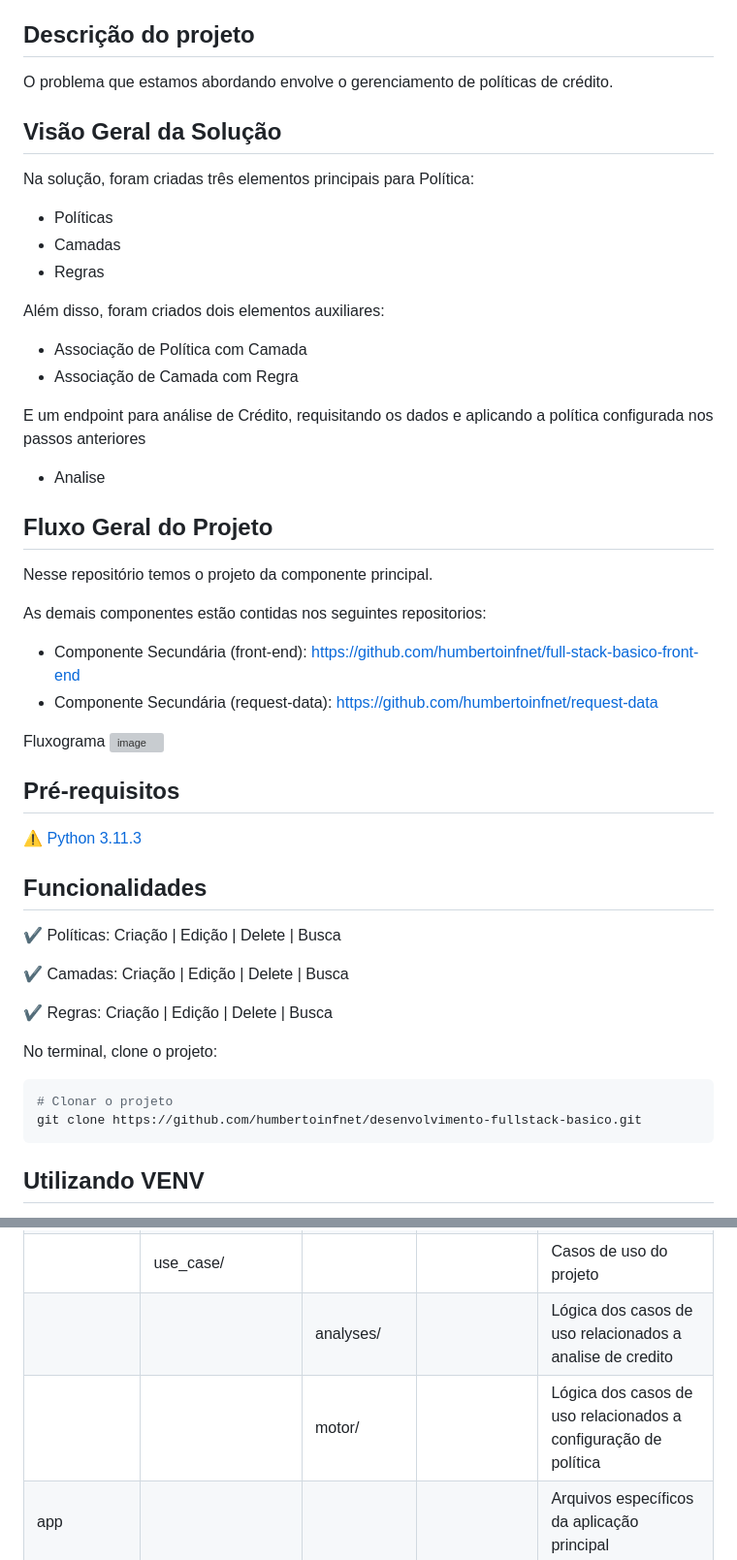
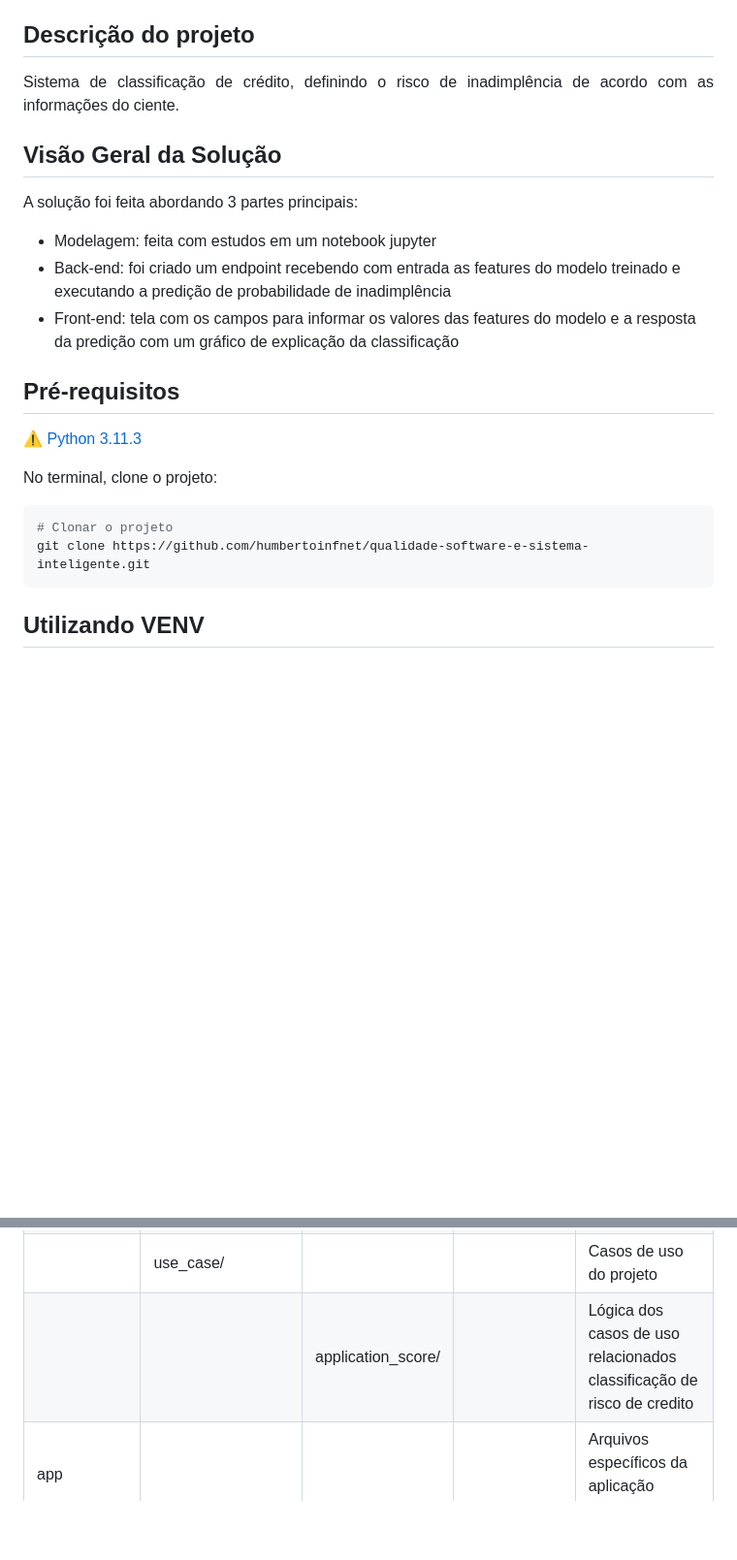
Before and after one commit to humbertoinfnet/qualidade-software-e-sistema-inteligente, a Markdown page: README.md, 2 parts joined by grey strips. Shown: that part at 97% size. Rendered like a GitHub page; blank space fills up the shorter version; grey boxes are pictures that could not be loaded.

Commit message:
feat: atualzia readme

````diff
--- a/README.md
+++ b/README.md
@@ -15,52 +15,28 @@
 ## Descrição do projeto
 
 <p align="justify">
-  O problema que estamos abordando envolve o gerenciamento de políticas de crédito.
+  Sistema de classificação de crédito, definindo o risco de inadimplência de acordo com as informações do ciente.
 </p>
 
 ## Visão Geral da Solução
 
-Na solução, foram criadas três elementos principais para Política:
+A solução foi feita abordando 3 partes principais:
 
-- Políticas
-- Camadas
-- Regras
+- Modelagem: feita com estudos em um notebook jupyter
+- Back-end: foi criado um endpoint recebendo com entrada as features do modelo treinado e executando a predição de probabilidade de inadimplência
+- Front-end: tela com os campos para informar os valores das features do modelo e a resposta da predição com um gráfico de explicação da classificação
 
-Além disso, foram criados dois elementos auxiliares:
-
-- Associação de Política com Camada
-- Associação de Camada com Regra
-
-E um endpoint para análise de Crédito, requisitando os dados e aplicando a política configurada nos passos anteriores
-- Analise
-
-## Fluxo Geral do Projeto
-Nesse repositório temos o projeto da componente principal.
-
-As demais componentes estão contidas nos seguintes repositorios:
-- Componente Secundária (front-end): https://github.com/humbertoinfnet/full-stack-basico-front-end
-- Componente Secundária (request-data): https://github.com/humbertoinfnet/request-data
-
-Fluxograma
-![image](https://github.com/user-attachments/assets/dd3f41a9-e960-4785-88b8-eed1c038b889)
 
 ## Pré-requisitos
 
 :warning: [Python 3.11.3](https://www.python.org/downloads/release/python-3113/)
 
-## Funcionalidades
-
-:heavy_check_mark: Políticas: Criação | Edição | Delete | Busca
-
-:heavy_check_mark: Camadas: Criação | Edição | Delete | Busca
-
-:heavy_check_mark: Regras: Criação | Edição | Delete | Busca
 
 No terminal, clone o projeto:
 
 ```bash
 # Clonar o projeto
-git clone https://github.com/humbertoinfnet/desenvolvimento-fullstack-basico.git
+git clone https://github.com/humbertoinfnet/qualidade-software-e-sistema-inteligente.git
 ```
 
 ## Utilizando VENV
@@ -128,8 +104,7 @@ docker network inspect bridge
 |               | interface_adapters/  |               |                 | Códigos que fazem a interface entre casos de uso e aplicações externas |
 |               | log/                 |               |                 | Configuração dos logs                                                  |
 |               | use_case/            |               |                 | Casos de uso do projeto                                                |
-|               |                      | analyses/     |                 | Lógica dos casos de uso relacionados a analise de credito              |
-|               |                      | motor/        |                 | Lógica dos casos de uso relacionados a configuração de política        |
+|               |                      |application_score/     |        | Lógica dos casos de uso relacionados classificação de risco de credito              |
 | app           |                      |               |                 | Arquivos específicos da aplicação principal                            |
 | requirements  |                      |               |                 | Lista de dependências do projeto                                       |
 | gitignore     |                      |               |                 | Arquivo para especificar arquivos e diretórios que devem ser ignorados pelo git |
````
